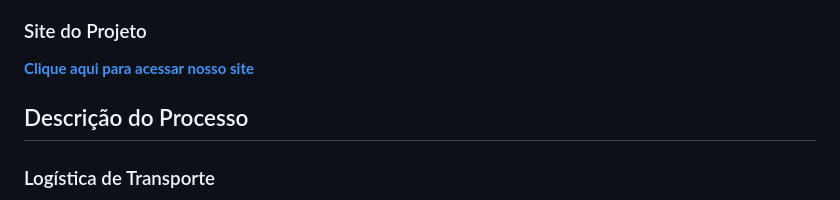
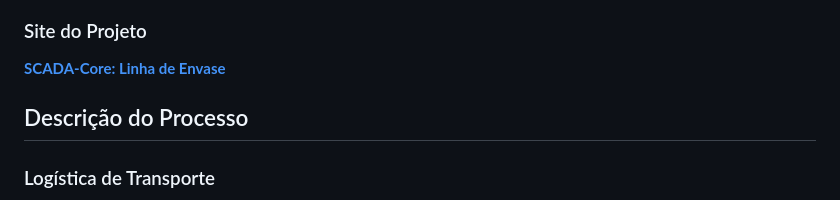
Before and after one commit to GuiCastro7/Grupo-3---ECAA08, a Markdown page: README.md, the part around the change. Rendered like a GitHub page.

```diff
--- a/README.md
+++ b/README.md
@@ -8,7 +8,7 @@ Nickolas Nicoleto Musico;
 
 ### Site do Projeto
 
-**[Clique aqui para acessar nosso site](https://guicastro7.github.io/Grupo-3---ECAA08/)**
+**[SCADA-Core: Linha de Envase](https://guicastro7.github.io/Grupo-3---ECAA08/)**
 
 ## Descrição do Processo
 
```
